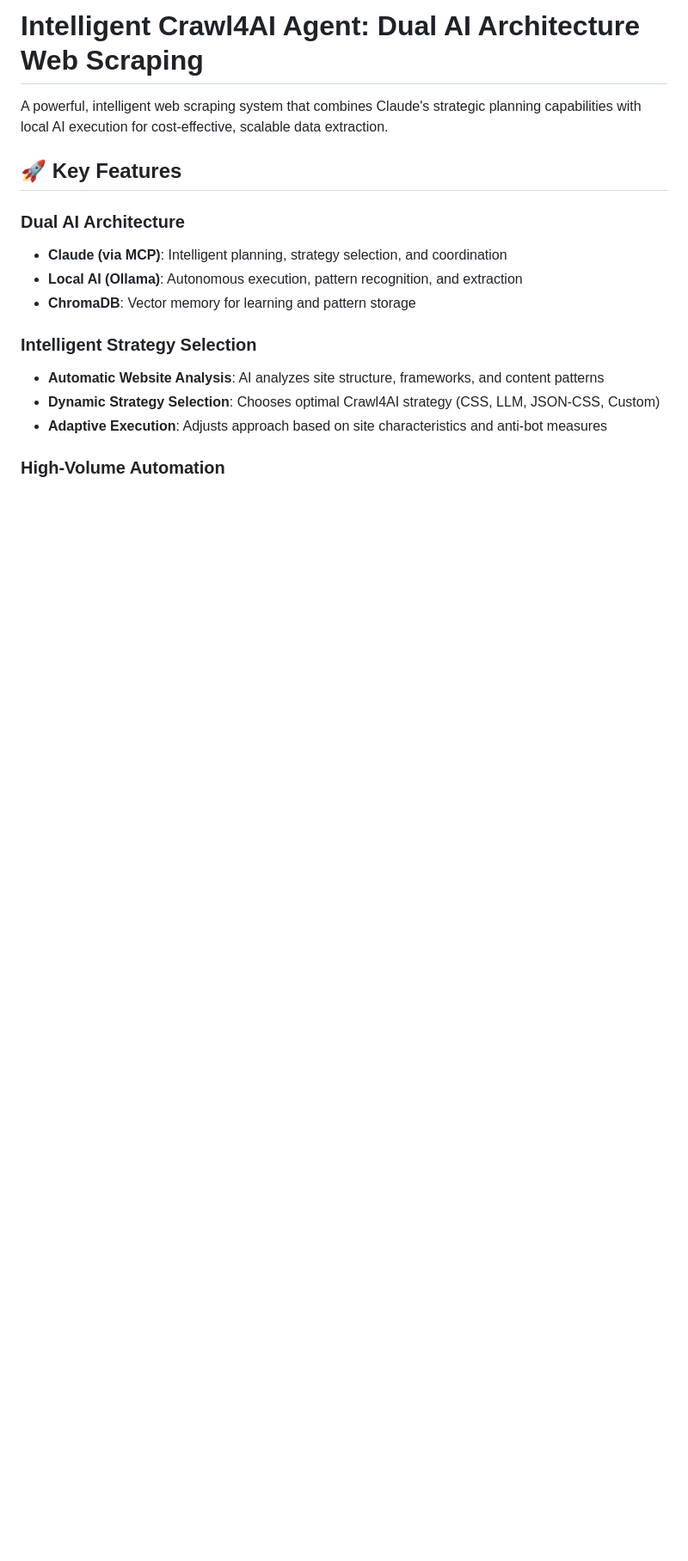
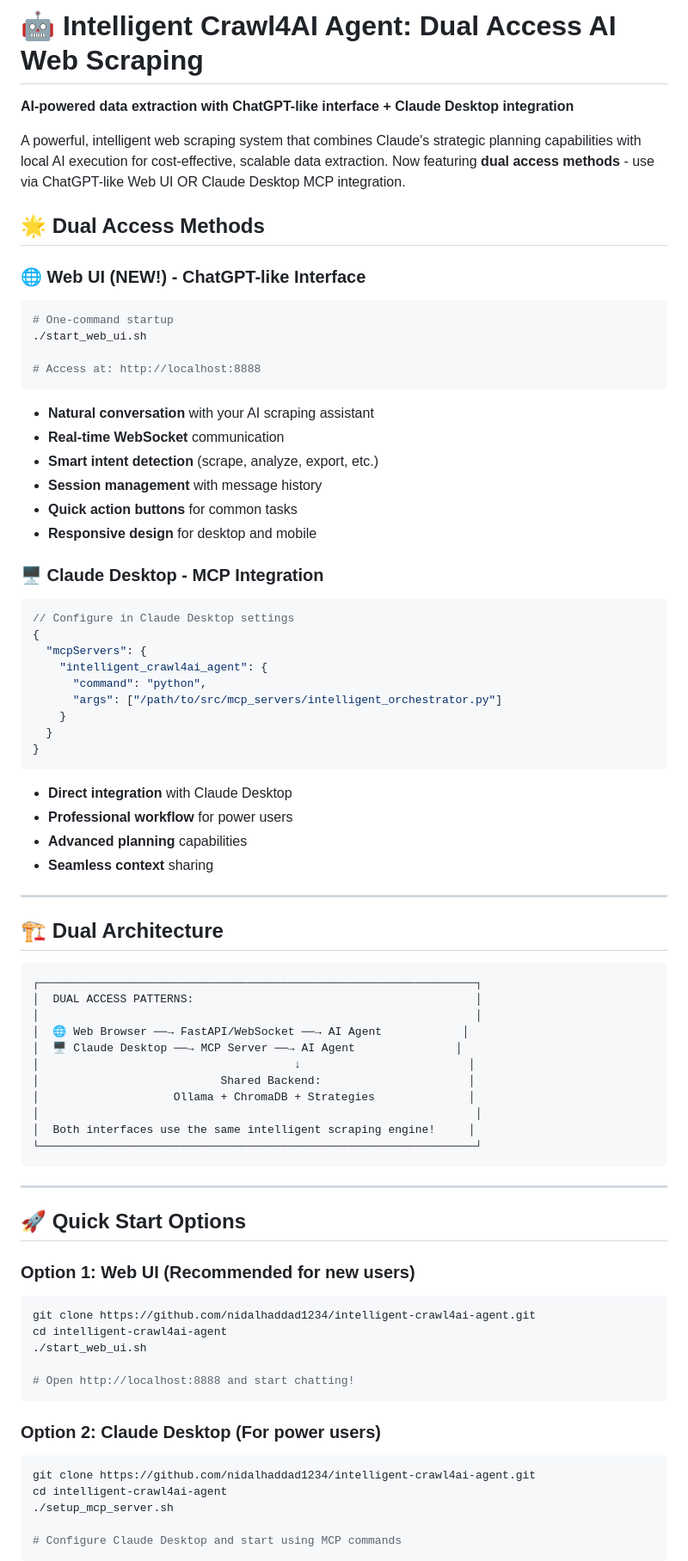
Before and after one commit to nidalhaddad1234/intelligent-crawl4ai-agent, a Markdown page: README.md, the part around the change printed below. Shown: that part at 86% size. Rendered like a GitHub page; blank space fills up the shorter version.

````diff
--- a/README.md
+++ b/README.md
@@ -1,17 +1,79 @@
-# Intelligent Crawl4AI Agent: Dual AI Architecture Web Scraping
+# 🤖 Intelligent Crawl4AI Agent: Dual Access AI Web Scraping
 
-A powerful, intelligent web scraping system that combines Claude's strategic planning capabilities with local AI execution for cost-effective, scalable data extraction.
+**AI-powered data extraction with ChatGPT-like interface + Claude Desktop integration**
 
-## 🚀 Key Features
+A powerful, intelligent web scraping system that combines Claude's strategic planning capabilities with local AI execution for cost-effective, scalable data extraction. Now featuring **dual access methods** - use via ChatGPT-like Web UI OR Claude Desktop MCP integration.
 
-### **Dual AI Architecture**
-- **Claude (via MCP)**: Intelligent planning, strategy selection, and coordination
-- **Local AI (Ollama)**: Autonomous execution, pattern recognition, and extraction
-- **ChromaDB**: Vector memory for learning and pattern storage
+## 🌟 **Dual Access Methods**
 
-### **Intelligent Strategy Selection**
-- **Automatic Website Analysis**: AI analyzes site structure, frameworks, and content patterns
-- **Dynamic Strategy Selection**: Chooses optimal Crawl4AI strategy (CSS, LLM, JSON-CSS, Custom)
-- **Adaptive Execution**: Adjusts approach based on site characteristics and anti-bot measures
+### 🌐 **Web UI (NEW!)** - ChatGPT-like Interface
+```bash
+# One-command startup
+./start_web_ui.sh
 
-### **High-Volume Automation**
+# Access at: http://localhost:8888
+```
+- **Natural conversation** with your AI scraping assistant
+- **Real-time WebSocket** communication
+- **Smart intent detection** (scrape, analyze, export, etc.)
+- **Session management** with message history
+- **Quick action buttons** for common tasks
+- **Responsive design** for desktop and mobile
+
+### 🖥️ **Claude Desktop** - MCP Integration
+```json
+// Configure in Claude Desktop settings
+{
+  "mcpServers": {
+    "intelligent_crawl4ai_agent": {
+      "command": "python",
+      "args": ["/path/to/src/mcp_servers/intelligent_orchestrator.py"]
+    }
+  }
+}
+```
+- **Direct integration** with Claude Desktop
+- **Professional workflow** for power users
+- **Advanced planning** capabilities
+- **Seamless context** sharing
+
+---
+
+## 🏗️ **Dual Architecture**
+
+```
+┌─────────────────────────────────────────────────────────────────┐
+│  DUAL ACCESS PATTERNS:                                          │
+│                                                                 │
+│  🌐 Web Browser ──→ FastAPI/WebSocket ──→ AI Agent            │
+│  🖥️ Claude Desktop ──→ MCP Server ──→ AI Agent               │
+│                                      ↓                         │
+│                           Shared Backend:                      │
+│                    Ollama + ChromaDB + Strategies              │
+│                                                                 │
+│  Both interfaces use the same intelligent scraping engine!     │
+└─────────────────────────────────────────────────────────────────┘
+```
+
+---
+
+## 🚀 **Quick Start Options**
+
+### Option 1: Web UI (Recommended for new users)
+```bash
+git clone https://github.com/nidalhaddad1234/intelligent-crawl4ai-agent.git
+cd intelligent-crawl4ai-agent
+./start_web_ui.sh
+
+# Open http://localhost:8888 and start chatting!
+```
+
+### Option 2: Claude Desktop (For power users)
+```bash
+git clone https://github.com/nidalhaddad1234/intelligent-crawl4ai-agent.git
+cd intelligent-crawl4ai-agent
+./setup_mcp_server.sh
+
+# Configure Claude Desktop and start using MCP commands
+```
+
````
Also changed, not shown: other parts of README.md (+374 -218 lines).
